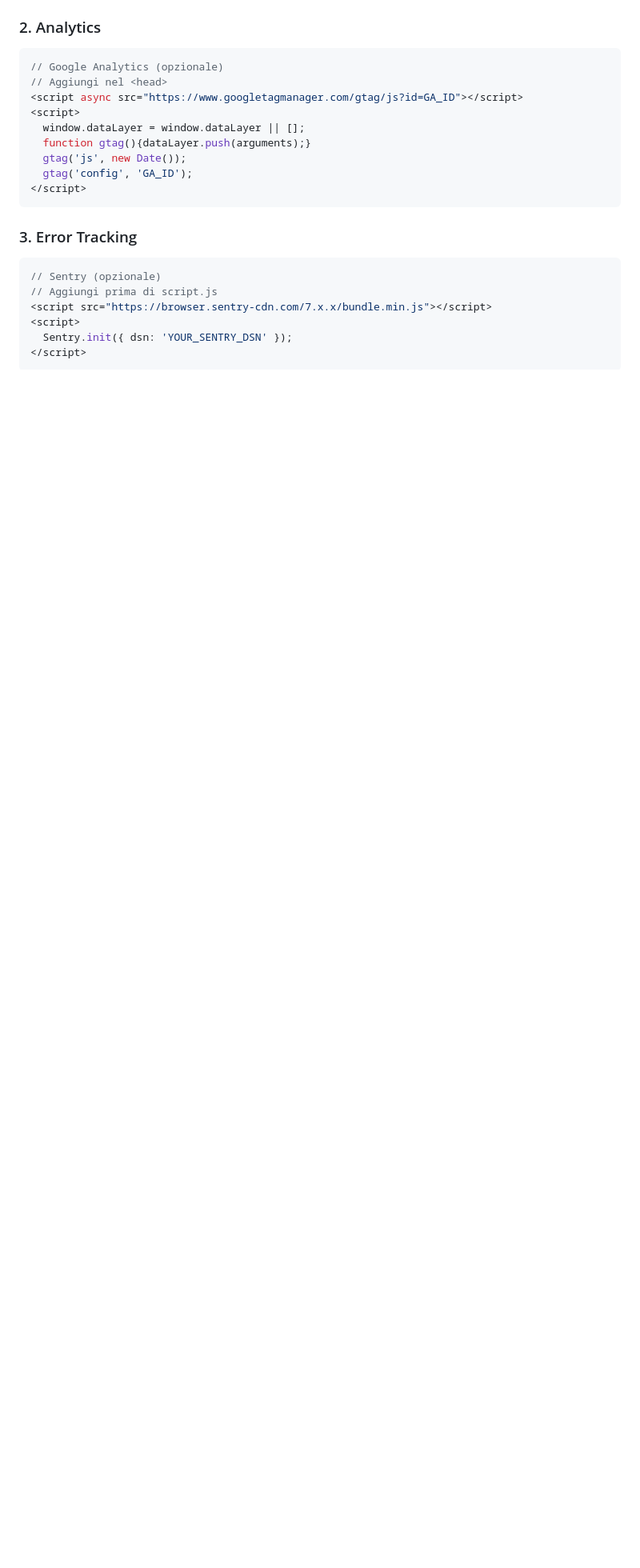
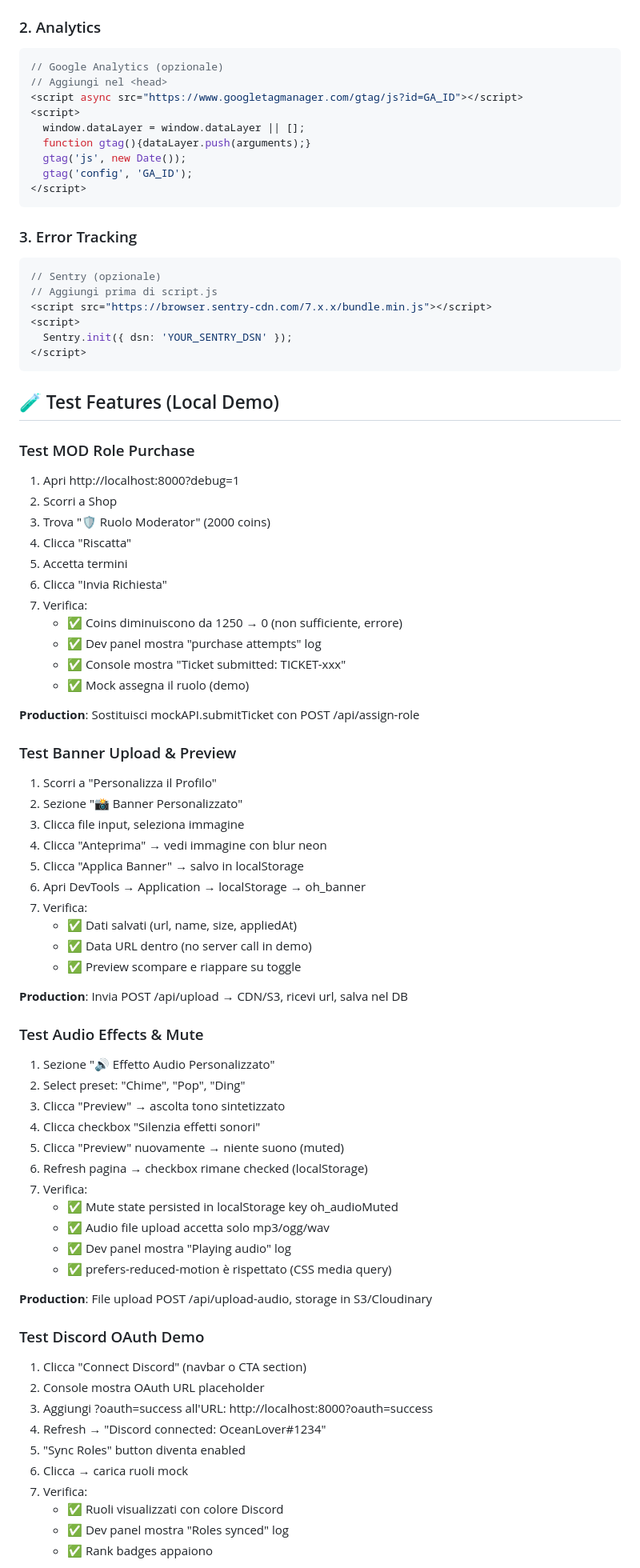
Before and after one commit to nootalive/oceanhub, a Markdown page: README.md, the part around the change printed below. Shown: that part at 80% size. Rendered like a GitHub page; blank space fills up the shorter version.

Commit message:
dev: test procedures for MOD role, banner, audio, OAuth, wallet

````diff
--- a/README.md
+++ b/README.md
@@ -514,3 +514,65 @@ const response = await fetch('https://bot.oceanhub.com/api/coins/shop', {
 </script>
 ```
 
+## 🧪 Test Features (Local Demo)
+
+### Test MOD Role Purchase
+
+1. Apri http://localhost:8000?debug=1
+2. Scorri a Shop
+3. Trova "🛡️ Ruolo Moderator" (2000 coins)
+4. Clicca "Riscatta"
+5. Accetta termini
+6. Clicca "Invia Richiesta"
+7. Verifica:
+   - ✅ Coins diminuiscono da 1250 → 0 (non sufficiente, errore)
+   - ✅ Dev panel mostra "purchase attempts" log
+   - ✅ Console mostra "Ticket submitted: TICKET-xxx"
+   - ✅ Mock assegna il ruolo (demo)
+
+**Production**: Sostituisci mockAPI.submitTicket con POST /api/assign-role
+
+### Test Banner Upload & Preview
+
+1. Scorri a "Personalizza il Profilo"
+2. Sezione "📸 Banner Personalizzato"
+3. Clicca file input, seleziona immagine
+4. Clicca "Anteprima" → vedi immagine con blur neon
+5. Clicca "Applica Banner" → salvo in localStorage
+6. Apri DevTools → Application → localStorage → oh_banner
+7. Verifica:
+   - ✅ Dati salvati (url, name, size, appliedAt)
+   - ✅ Data URL dentro (no server call in demo)
+   - ✅ Preview scompare e riappare su toggle
+
+**Production**: Invia POST /api/upload → CDN/S3, ricevi url, salva nel DB
+
+### Test Audio Effects & Mute
+
+1. Sezione "🔊 Effetto Audio Personalizzato"
+2. Select preset: "Chime", "Pop", "Ding"
+3. Clicca "Preview" → ascolta tono sintetizzato
+4. Clicca checkbox "Silenzia effetti sonori"
+5. Clicca "Preview" nuovamente → niente suono (muted)
+6. Refresh pagina → checkbox rimane checked (localStorage)
+7. Verifica:
+   - ✅ Mute state persisted in localStorage key oh_audioMuted
+   - ✅ Audio file upload accetta solo mp3/ogg/wav
+   - ✅ Dev panel mostra "Playing audio" log
+   - ✅ prefers-reduced-motion è rispettato (CSS media query)
+
+**Production**: File upload POST /api/upload-audio, storage in S3/Cloudinary
+
+### Test Discord OAuth Demo
+
+1. Clicca "Connect Discord" (navbar o CTA section)
+2. Console mostra OAuth URL placeholder
+3. Aggiungi ?oauth=success all'URL: http://localhost:8000?oauth=success
+4. Refresh → "Discord connected: OceanLover#1234"
+5. "Sync Roles" button diventa enabled
+6. Clicca → carica ruoli mock
+7. Verifica:
+   - ✅ Ruoli visualizzati con colore Discord
+   - ✅ Dev panel mostra "Roles synced" log
+   - ✅ Rank badges appaiono
+
````
Also changed, not shown: other parts of README.md (+25 -0 lines).
